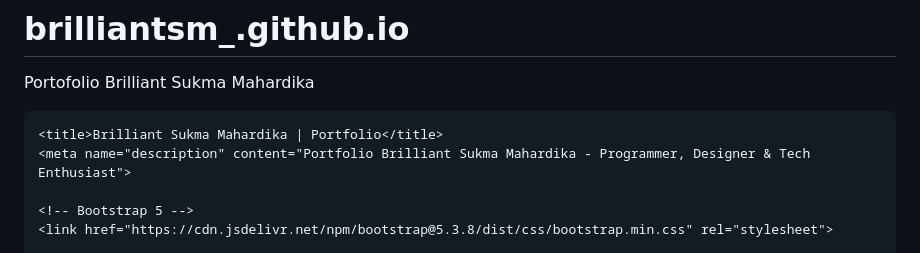
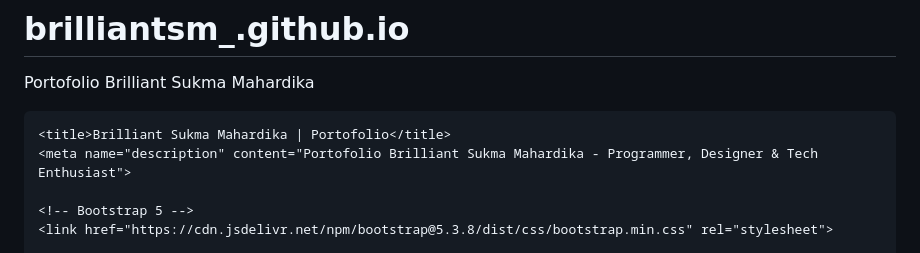
Before and after one commit to brillianttjiang/brilliantsm_.github.io, a Markdown page: README.md, the part around the change. Rendered like a GitHub page.

```diff
--- a/README.md
+++ b/README.md
@@ -6,8 +6,8 @@ Portofolio Brilliant Sukma Mahardika
     <meta charset="UTF-8">
     <meta name="viewport" content="width=device-width, initial-scale=1.0">
 
-    <title>Brilliant Sukma Mahardika | Portfolio</title>
-    <meta name="description" content="Portfolio Brilliant Sukma Mahardika - Programmer, Designer & Tech Enthusiast">
+    <title>Brilliant Sukma Mahardika | Portofolio</title>
+    <meta name="description" content="Portofolio Brilliant Sukma Mahardika - Programmer, Designer & Tech Enthusiast">
 
     <!-- Bootstrap 5 -->
     <link href="https://cdn.jsdelivr.net/npm/bootstrap@5.3.8/dist/css/bootstrap.min.css" rel="stylesheet">
```
